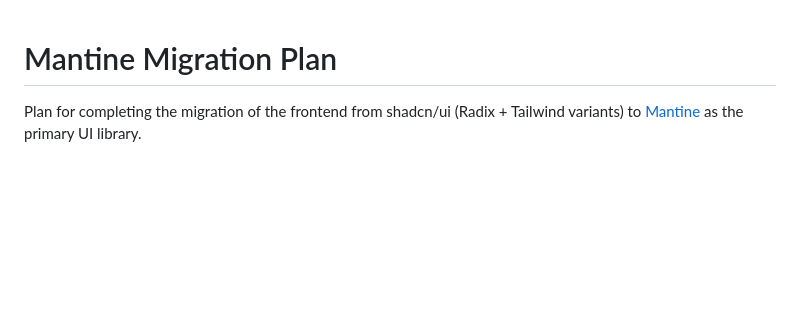
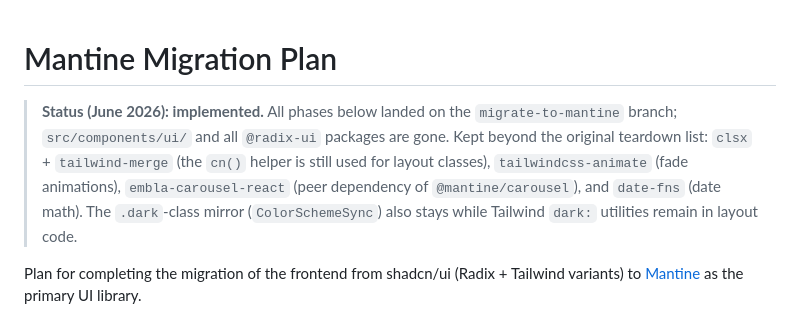
Before and after one commit to sharebubble/bubble, a Markdown page: docs/mantine-migration-plan.md, the part around the change. Rendered like a GitHub page; blank space fills up the shorter version.

Commit message:
docs: mark Mantine migration plan as implemented
https://claude.ai/code/session_01GFntpWdNMPGEFAiAbojiiR

```diff
--- a/docs/mantine-migration-plan.md
+++ b/docs/mantine-migration-plan.md
@@ -1,4 +1,13 @@
 # Mantine Migration Plan
+
+> **Status (June 2026): implemented.** All phases below landed on the
+> `migrate-to-mantine` branch; `src/components/ui/` and all `@radix-ui`
+> packages are gone. Kept beyond the original teardown list: `clsx` +
+> `tailwind-merge` (the `cn()` helper is still used for layout classes),
+> `tailwindcss-animate` (fade animations), `embla-carousel-react` (peer
+> dependency of `@mantine/carousel`), and `date-fns` (date math). The
+> `.dark`-class mirror (`ColorSchemeSync`) also stays while Tailwind
+> `dark:` utilities remain in layout code.
 
 Plan for completing the migration of the frontend from shadcn/ui (Radix +
 Tailwind variants) to [Mantine](https://mantine.dev) as the primary UI library.
```
